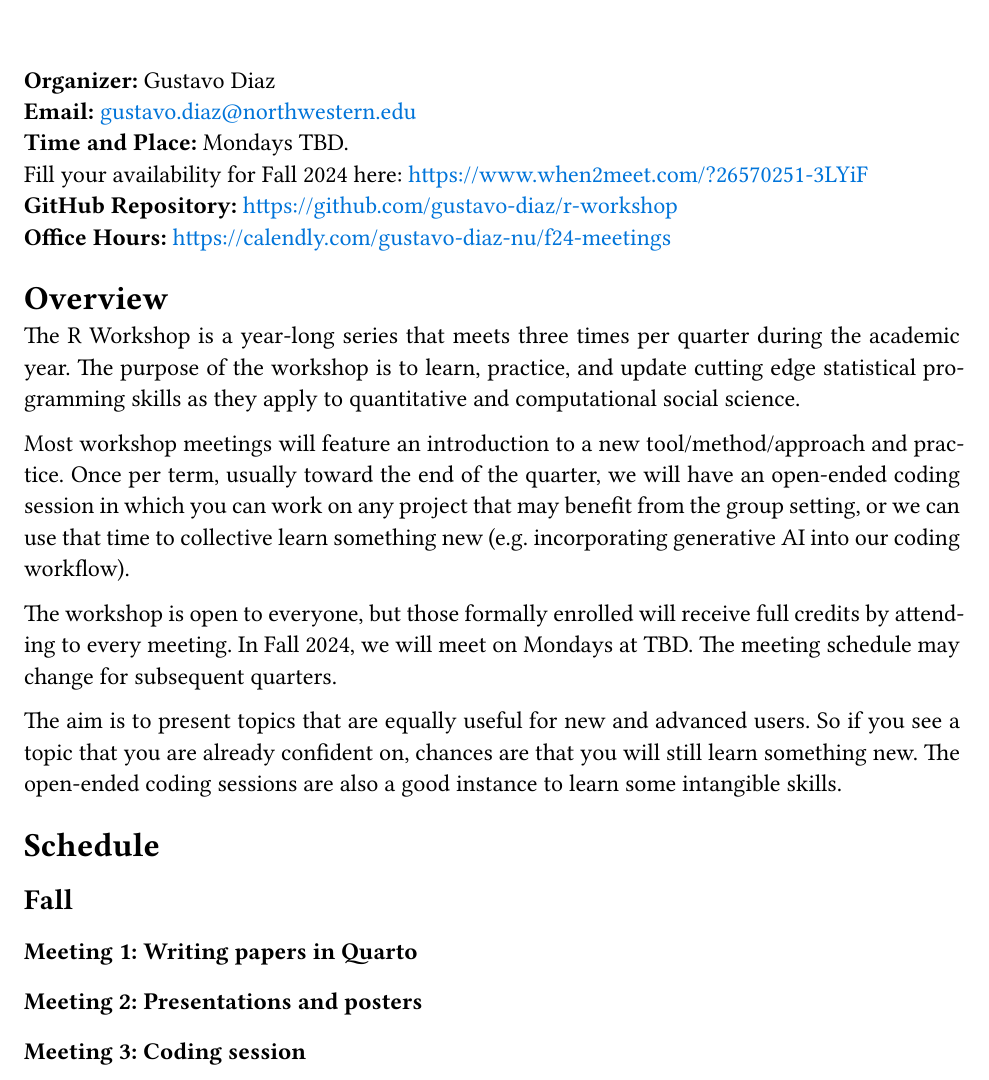
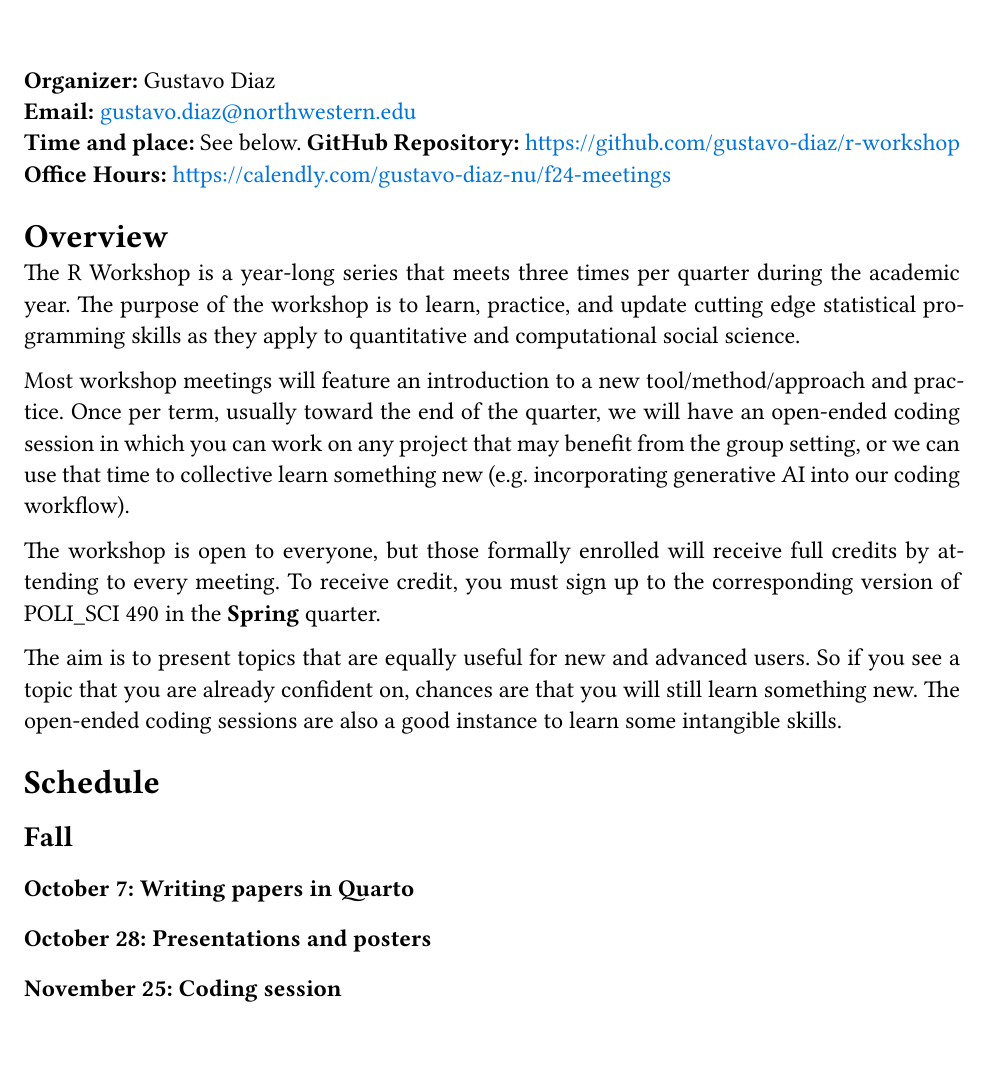
Before and after one commit to gustavo-diaz/statworkshop, a Quarto document (schedule.qmd): part of page 1 of 2, cut so that both start at the same text. The pictures show the output file schedule.pdf that the author committed with the source.

Commit message:
Figure out how to present time and place by quarter

```diff
--- a/schedule.qmd
+++ b/schedule.qmd
@@ -18,8 +18,7 @@ fontsize: 12pt
 <!-- Remember double space for line skip -->
 **Organizer:** Gustavo Diaz
 **Email:** <gustavo.diaz@northwestern.edu>
-**Time and Place:**  Mondays TBD.
-Fill your availability for Fall 2024 here: <https://www.when2meet.com/?26570251-3LYiF>
+**Time and place:**  See below.
 **GitHub Repository:** <https://github.com/gustavo-diaz/r-workshop>
 **Office Hours:** <https://calendly.com/gustavo-diaz-nu/f24-meetings>
 
@@ -30,8 +29,7 @@ The R Workshop is a year-long series that meets three times per quarter during t
 
 Most workshop meetings will feature an introduction to a new tool/method/approach and practice. Once per term, usually toward the end of the quarter, we will have an open-ended coding session in which you can work on any project that may benefit from the group setting, or we can use that time to collective learn something new (e.g. incorporating generative AI into our coding workflow).
 
-The workshop is open to everyone, but those formally enrolled will receive full credits by attending to every meeting. In Fall 2024, we will meet on Mondays at TBD. The meeting schedule may change for subsequent quarters.
-
+The workshop is open to everyone, but those formally enrolled will receive full credits by attending to every meeting. To receive credit, you must sign up to the corresponding version of POLI_SCI 490 in the **Spring** quarter.
 
 The aim is to present topics that are equally useful for new and advanced users. So if you see a topic that you are already confident on, chances are that you will still learn something new. The open-ended coding sessions are also a good instance to learn some intangible skills.
 
@@ -39,11 +37,11 @@ The aim is to present topics that are equally useful for new and advanced users.
 
 ## Fall
 
-### Meeting 1: Writing papers in Quarto
+### October 7: Writing papers in Quarto
 
-### Meeting 2: Presentations and posters
+### October 28: Presentations and posters
 
-### Meeting 3: Coding session
+### November 25: Coding session
 
 &nbsp;
 
```
Also changed, not shown: schedule.pdf.
